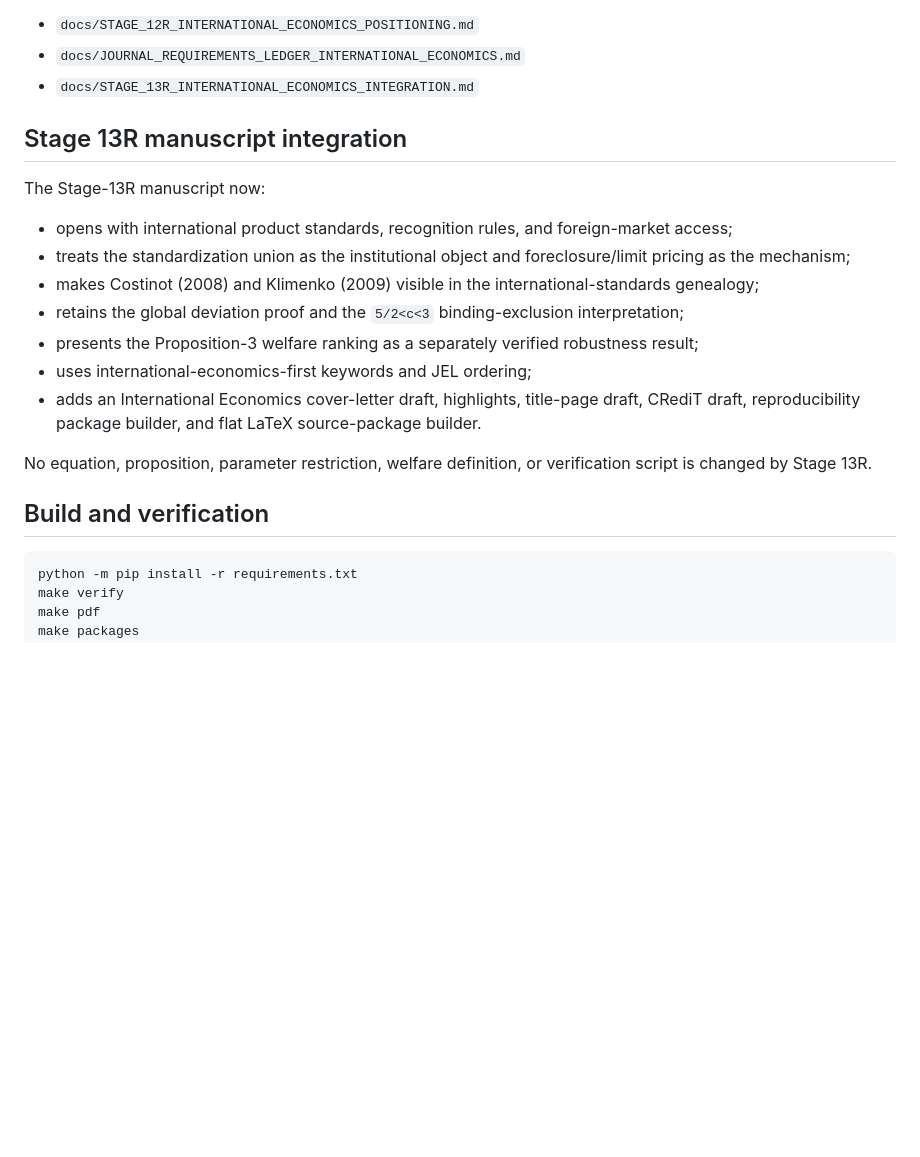
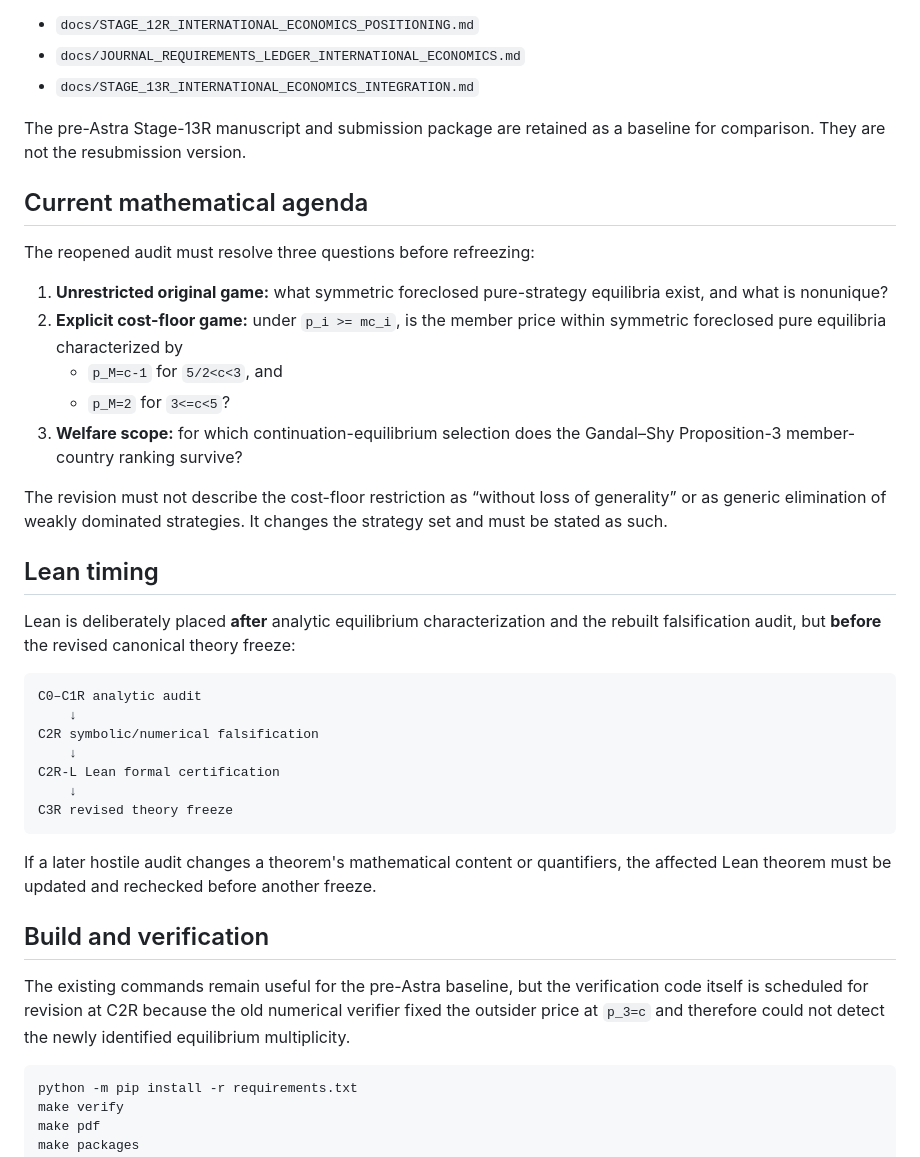
Before and after one commit to ryotamatsuki/gandal-shy-foreclosure-correction, a Markdown page: README.md, the part around one of its changes. Rendered like a GitHub page; blank space fills up the shorter version.

````diff
--- a/README.md
+++ b/README.md
@@ -33,21 +55,39 @@ Current workflow records:
 - `docs/JOURNAL_REQUIREMENTS_LEDGER_INTERNATIONAL_ECONOMICS.md`
 - `docs/STAGE_13R_INTERNATIONAL_ECONOMICS_INTEGRATION.md`
 
-## Stage 13R manuscript integration
+The pre-Astra Stage-13R manuscript and submission package are retained as a baseline for comparison. They are not the resubmission version.
 
-The Stage-13R manuscript now:
+## Current mathematical agenda
 
-- opens with international product standards, recognition rules, and foreign-market access;
-- treats the standardization union as the institutional object and foreclosure/limit pricing as the mechanism;
-- makes Costinot (2008) and Klimenko (2009) visible in the international-standards genealogy;
-- retains the global deviation proof and the `5/2<c<3` binding-exclusion interpretation;
-- presents the Proposition-3 welfare ranking as a separately verified robustness result;
-- uses international-economics-first keywords and JEL ordering;
-- adds an International Economics cover-letter draft, highlights, title-page draft, CRediT draft, reproducibility package builder, and flat LaTeX source-package builder.
+The reopened audit must resolve three questions before refreezing:
 
-No equation, proposition, parameter restriction, welfare definition, or verification script is changed by Stage 13R.
+1. **Unrestricted original game:** what symmetric foreclosed pure-strategy equilibria exist, and what is nonunique?
+2. **Explicit cost-floor game:** under `p_i >= mc_i`, is the member price within symmetric foreclosed pure equilibria characterized by
+   - `p_M=c-1` for `5/2<c<3`, and
+   - `p_M=2` for `3<=c<5`?
+3. **Welfare scope:** for which continuation-equilibrium selection does the Gandal–Shy Proposition-3 member-country ranking survive?
+
+The revision must not describe the cost-floor restriction as “without loss of generality” or as generic elimination of weakly dominated strategies. It changes the strategy set and must be stated as such.
+
+## Lean timing
+
+Lean is deliberately placed **after** analytic equilibrium characterization and the rebuilt falsification audit, but **before** the revised canonical theory freeze:
+
+```text
+C0–C1R analytic audit
+    ↓
+C2R symbolic/numerical falsification
+    ↓
+C2R-L Lean formal certification
+    ↓
+C3R revised theory freeze
+```
+
+If a later hostile audit changes a theorem's mathematical content or quantifiers, the affected Lean theorem must be updated and rechecked before another freeze.
 
 ## Build and verification
+
+The existing commands remain useful for the pre-Astra baseline, but the verification code itself is scheduled for revision at C2R because the old numerical verifier fixed the outsider price at `p_3=c` and therefore could not detect the newly identified equilibrium multiplicity.
 
 ```bash
 python -m pip install -r requirements.txt
````
Also changed, not shown: other parts of README.md (+43 -32 lines), docs/REVISION_TO_RESUBMISSION_WORKFLOW.md (added, +562 -0 lines).
